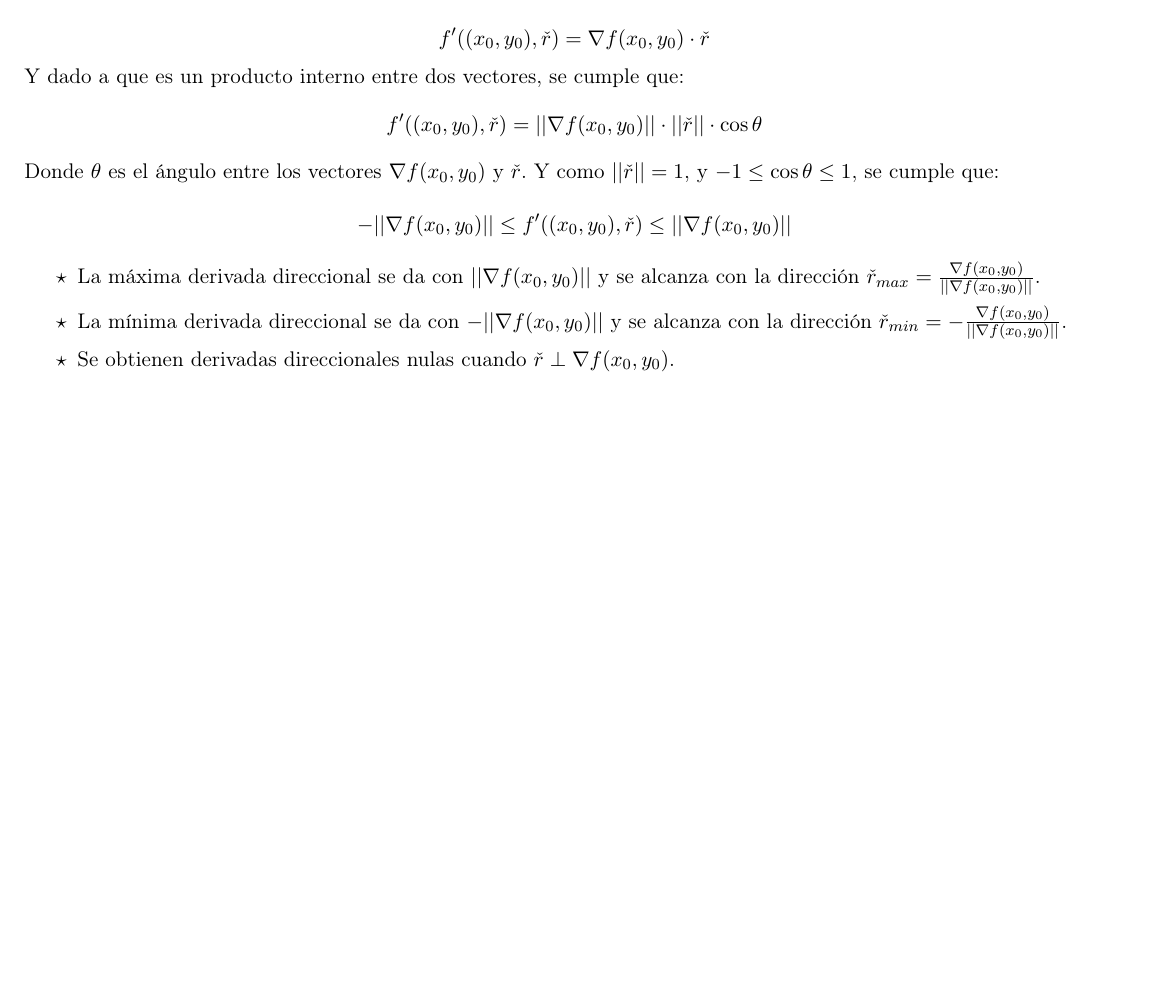
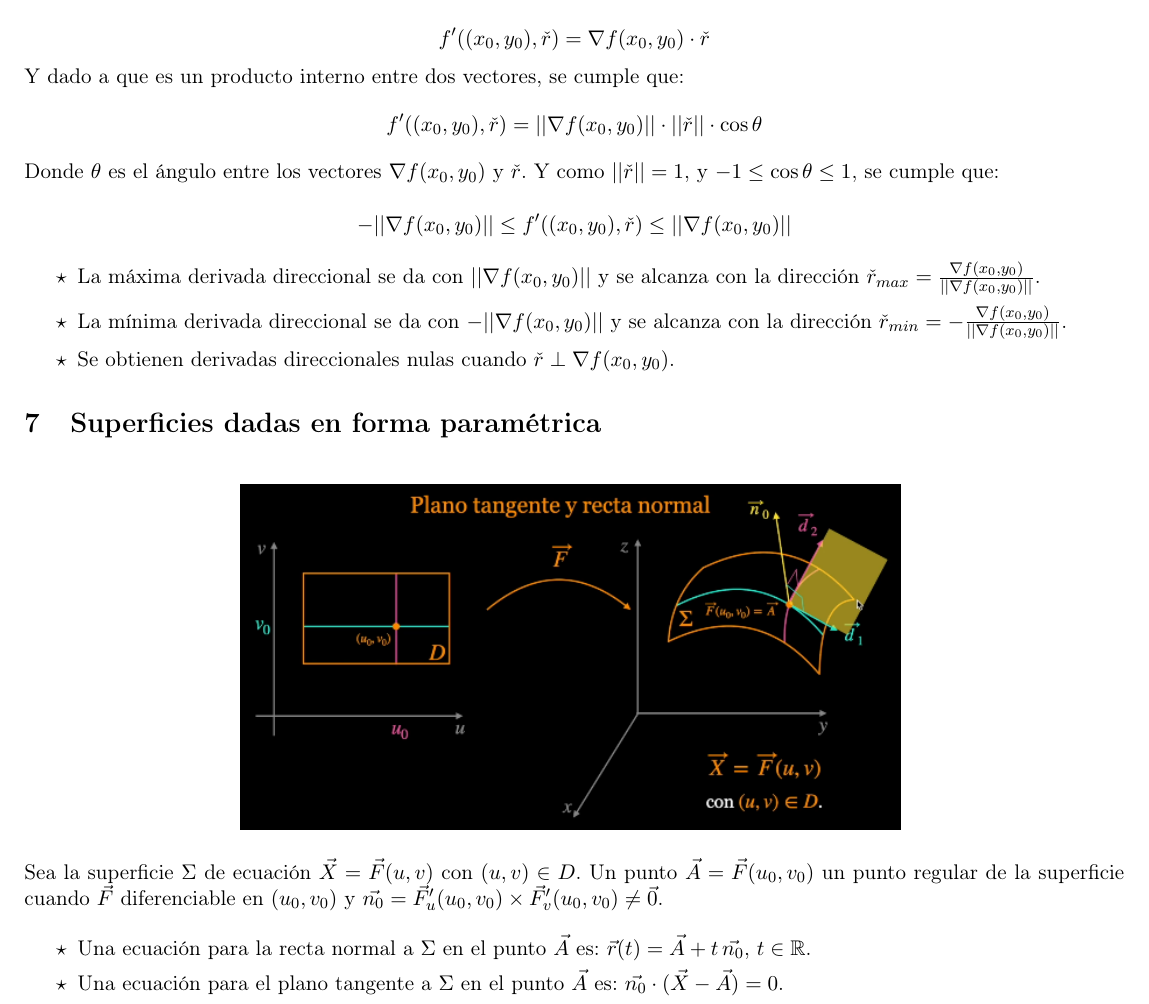
Before and after one commit to kraskarocio/am2, a LaTeX document (1-PARCIAL/main.tex, which reads 1-PARCIAL/content/superficie.tex): part of page 8 of 8, cut so that both start at the same text, the shorter picture padded with empty space. Compiled offline with pdfLaTeX.

Commit message:
superficie

```diff
--- /dev/null
+++ b/1-PARCIAL/content/superficie.tex
@@ -0,0 +1,17 @@
+\section{Superficies dadas en forma paramétrica}
+
+\begin{figure}[H]
+    \centering
+    \includegraphics[width=0.6\textwidth]{img/ej-sup.png}
+    \label{fig:ej-sup}
+\end{figure}
+
+Sea la superficie $\Sigma$ de ecuación $\vec{X} = \vec{F}(u,v)$ con $(u,v) \in D$.
+Un punto $\vec{A} = \vec{F}(u_0, v_0)$ un punto regular de la superficie cuando $\vec{F}$ diferenciable en $(u_0, v_0)$ y $\vec{n_0} = \vec{F}'_u(u_0, v_0) \times \vec{F}'_v(u_0, v_0) \neq \vec{0}$.
+
+\begin{itemize}
+    \item Una ecuación para la recta normal a $\Sigma$ en el punto $\vec{A}$ es:
+    $\vec{r}(t) = \vec{A} + t \, \vec{n_0}$, $t \in \mathbb{R}$.
+    \item Una ecuación para el plano tangente a $\Sigma$ en el punto $\vec{A}$ es:
+    $\vec{n_0} \cdot (\vec{X} - \vec{A}) = 0$.
+\end{itemize}
```
Also changed, not shown: 1-PARCIAL/main.tex (+1 -0 lines), 1-PARCIAL/img/ej-sup.png (added).
